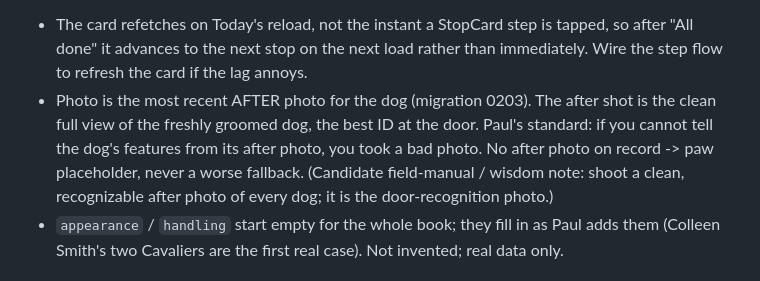
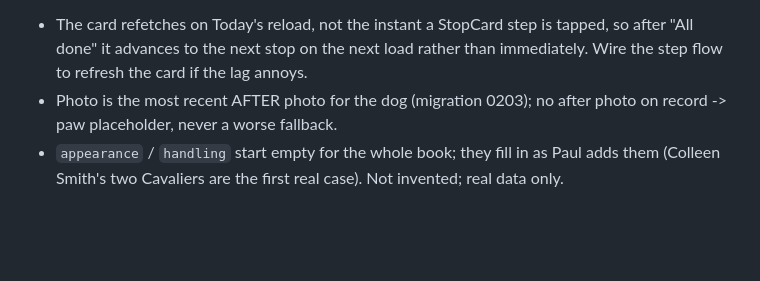
Before and after one commit to DogGoneEngine/doggoneclean-site, a Markdown page: CLEAN_PARKING_LOT.md, the part around the change. Drawn GitHub-style; blank space fills up the shorter version.

Commit message:
Trim the now-card photo note to the facts (drop assumed photo-quality editorializing)

```diff
--- a/CLEAN_PARKING_LOT.md
+++ b/CLEAN_PARKING_LOT.md
@@ -1187,11 +1187,8 @@ v1 limitations / follow-ons (not blocking):
 - The card refetches on Today's reload, not the instant a StopCard step is tapped, so after
   "All done" it advances to the next stop on the next load rather than immediately. Wire the step
   flow to refresh the card if the lag annoys.
-- Photo is the most recent AFTER photo for the dog (migration 0203). The after shot is the clean
-  full view of the freshly groomed dog, the best ID at the door. Paul's standard: if you cannot
-  tell the dog's features from its after photo, you took a bad photo. No after photo on record ->
-  paw placeholder, never a worse fallback. (Candidate field-manual / wisdom note: shoot a clean,
-  recognizable after photo of every dog; it is the door-recognition photo.)
+- Photo is the most recent AFTER photo for the dog (migration 0203); no after photo on record ->
+  paw placeholder, never a worse fallback.
 - `appearance` / `handling` start empty for the whole book; they fill in as Paul adds them
   (Colleen Smith's two Cavaliers are the first real case). Not invented; real data only.
 
```
